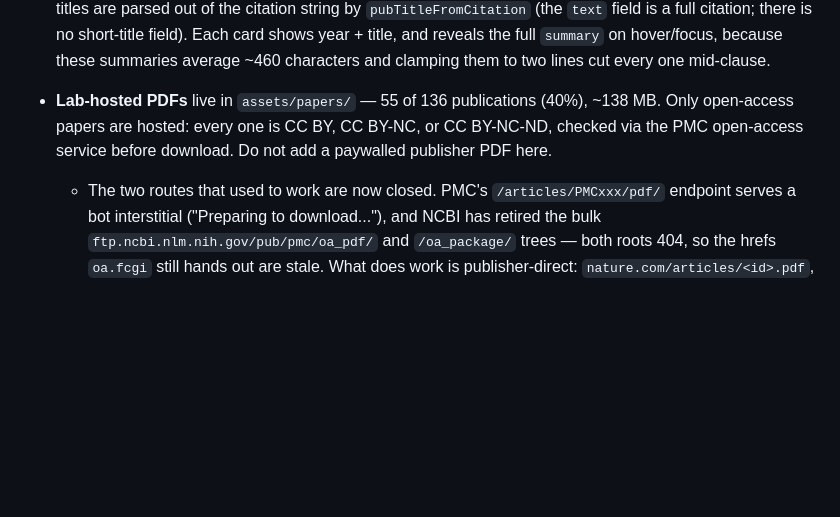
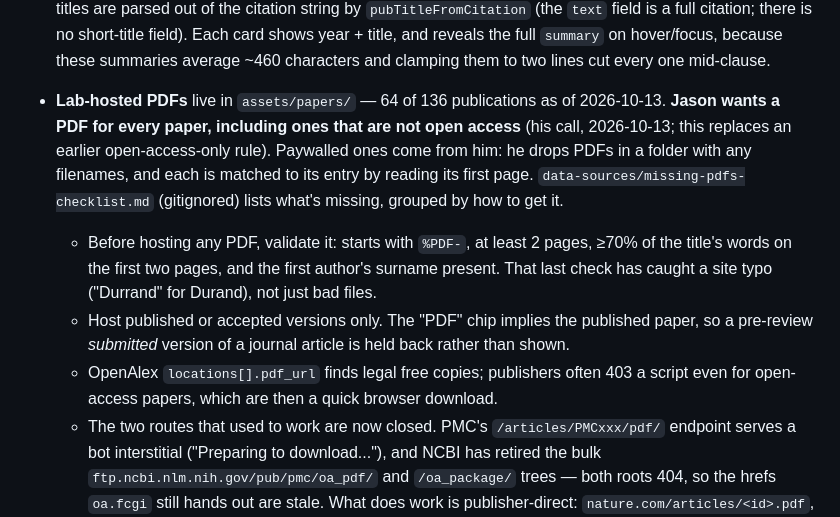
Before and after one commit to yeatmanlab/rdrp-webpage, a Markdown page: NOTES.md, the part around the change. GitHub-like rendering; blank space fills up the shorter version.

Commit message:
Record that the site now hosts PDFs for non-open-access papers too
NOTES.md still said "Do not add a paywalled publisher PDF here", which
would steer a future session against Jason's decision to include them.
Also records the validation rules the last two batches used and where the
missing-PDF checklist lives.

Co-Authored-By: Claude Opus 5.5 <noreply@anthropic.com>

```diff
--- a/NOTES.md
+++ b/NOTES.md
@@ -156,9 +156,19 @@ do from here:
   field). Each card shows year + title, and reveals the full `summary` on hover/focus,
   because these summaries average ~460 characters and clamping them to two lines cut
   every one mid-clause.
-- **Lab-hosted PDFs** live in `assets/papers/` — 55 of 136 publications (40%), ~138 MB. Only
-  open-access papers are hosted: every one is CC BY, CC BY-NC, or CC BY-NC-ND, checked via
-  the PMC open-access service before download. Do not add a paywalled publisher PDF here.
+- **Lab-hosted PDFs** live in `assets/papers/` — 64 of 136 publications as of 2026-10-13.
+  **Jason wants a PDF for every paper, including ones that are not open access** (his call,
+  2026-10-13; this replaces an earlier open-access-only rule). Paywalled ones come from him:
+  he drops PDFs in a folder with any filenames, and each is matched to its entry by reading
+  its first page. `data-sources/missing-pdfs-checklist.md` (gitignored) lists what's missing,
+  grouped by how to get it.
+  - Before hosting any PDF, validate it: starts with `%PDF-`, at least 2 pages, ≥70% of the
+    title's words on the first two pages, and the first author's surname present. That last
+    check has caught a site typo ("Durrand" for Durand), not just bad files.
+  - Host published or accepted versions only. The "PDF" chip implies the published paper, so
+    a pre-review *submitted* version of a journal article is held back rather than shown.
+  - OpenAlex `locations[].pdf_url` finds legal free copies; publishers often 403 a script
+    even for open-access papers, which are then a quick browser download.
   - The two routes that used to work are now closed. PMC's `/articles/PMCxxx/pdf/` endpoint
     serves a bot interstitial ("Preparing to download..."), and NCBI has retired the bulk
     `ftp.ncbi.nlm.nih.gov/pub/pmc/oa_pdf/` and `/oa_package/` trees — both roots 404, so the
```
